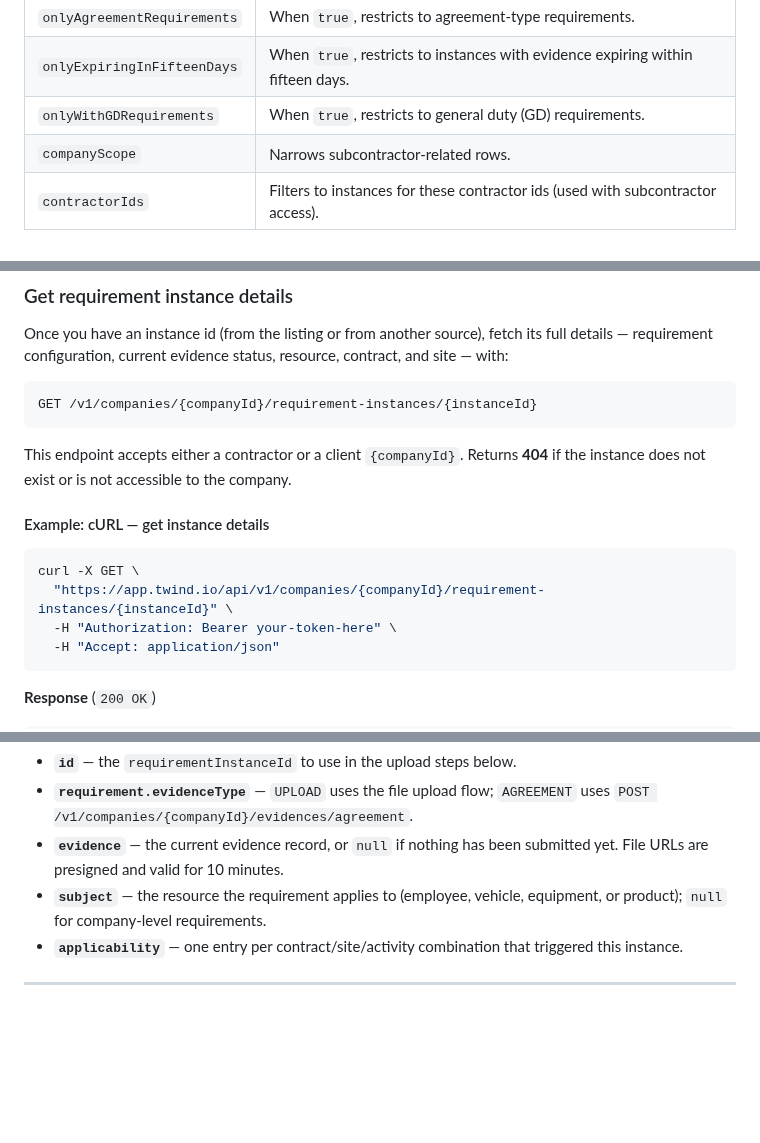
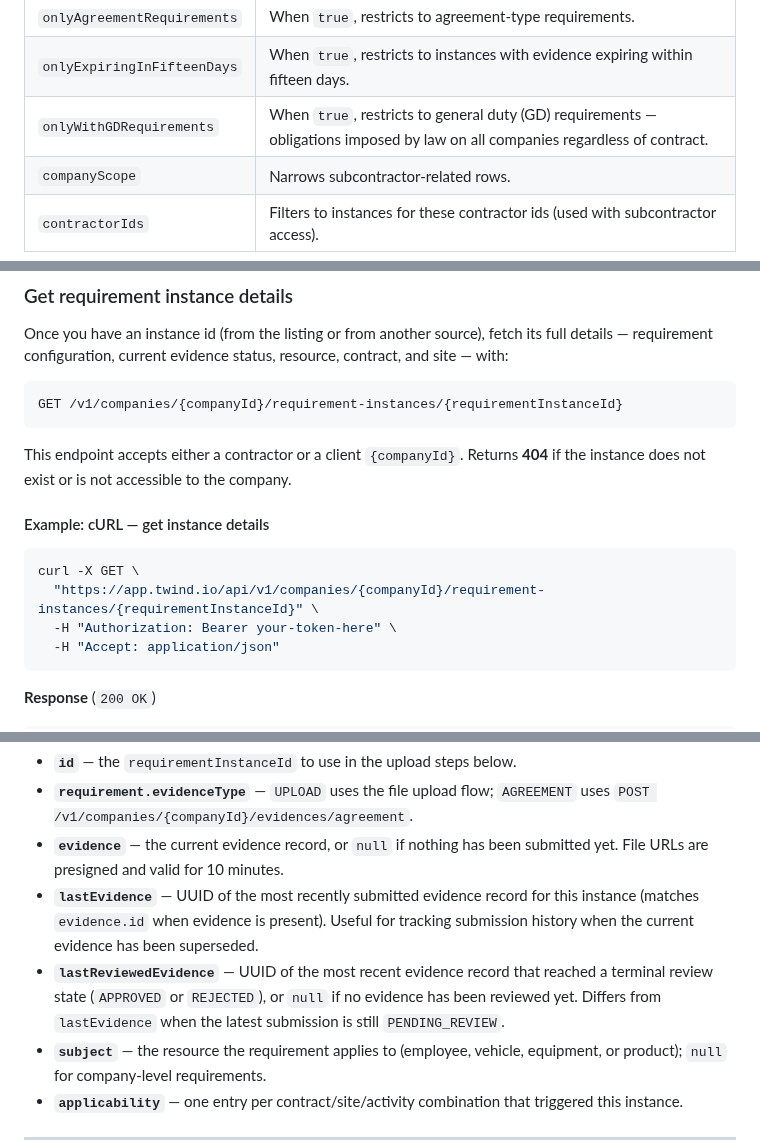
Before and after one commit to twind-ops/TwindApi-PublicOpenApi, a Markdown page: guides/evidence-upload-api.md, 3 parts joined by grey strips. Drawn GitHub-style; blank space fills up the shorter version.

Commit message:
Fix greptile comments

````diff
--- a/guides/evidence-upload-api.md
+++ b/guides/evidence-upload-api.md
@@ -93,7 +93,7 @@ status, resource, client, and contract details.
 | `onlyCriticalRequirements` | When `true`, restricts to critical requirements. |
 | `onlyAgreementRequirements` | When `true`, restricts to agreement-type requirements. |
 | `onlyExpiringInFifteenDays` | When `true`, restricts to instances with evidence expiring within fifteen days. |
-| `onlyWithGDRequirements` | When `true`, restricts to general duty (GD) requirements. |
+| `onlyWithGDRequirements` | When `true`, restricts to general duty (GD) requirements — obligations imposed by law on all companies regardless of contract. |
 | `companyScope` | Narrows subcontractor-related rows. |
 | `contractorIds` | Filters to instances for these contractor ids (used with subcontractor access). |
 
@@ -163,7 +163,7 @@ its full details — requirement configuration, current evidence status, resourc
 contract, and site — with:
 
 ```http
-GET /v1/companies/{companyId}/requirement-instances/{instanceId}
+GET /v1/companies/{companyId}/requirement-instances/{requirementInstanceId}
 ```
 
 This endpoint accepts either a contractor or a client `{companyId}`. Returns
@@ -173,7 +173,7 @@ This endpoint accepts either a contractor or a client `{companyId}`. Returns
 
 ```bash
 curl -X GET \
-  "https://app.twind.io/api/v1/companies/{companyId}/requirement-instances/{instanceId}" \
+  "https://app.twind.io/api/v1/companies/{companyId}/requirement-instances/{requirementInstanceId}" \
   -H "Authorization: Bearer your-token-here" \
   -H "Accept: application/json"
 ```
@@ -230,6 +230,8 @@ curl -X GET \
 - **`id`** — the `requirementInstanceId` to use in the upload steps below.
 - **`requirement.evidenceType`** — `UPLOAD` uses the file upload flow; `AGREEMENT` uses `POST /v1/companies/{companyId}/evidences/agreement`.
 - **`evidence`** — the current evidence record, or `null` if nothing has been submitted yet. File URLs are presigned and valid for 10 minutes.
+- **`lastEvidence`** — UUID of the most recently submitted evidence record for this instance (matches `evidence.id` when evidence is present). Useful for tracking submission history when the current evidence has been superseded.
+- **`lastReviewedEvidence`** — UUID of the most recent evidence record that reached a terminal review state (`APPROVED` or `REJECTED`), or `null` if no evidence has been reviewed yet. Differs from `lastEvidence` when the latest submission is still `PENDING_REVIEW`.
 - **`subject`** — the resource the requirement applies to (employee, vehicle, equipment, or product); `null` for company-level requirements.
 - **`applicability`** — one entry per contract/site/activity combination that triggered this instance.
 
````
